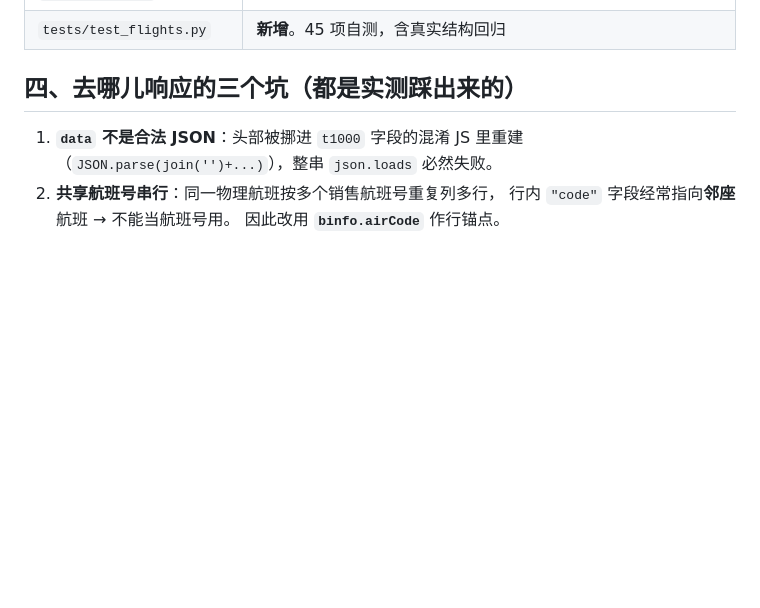
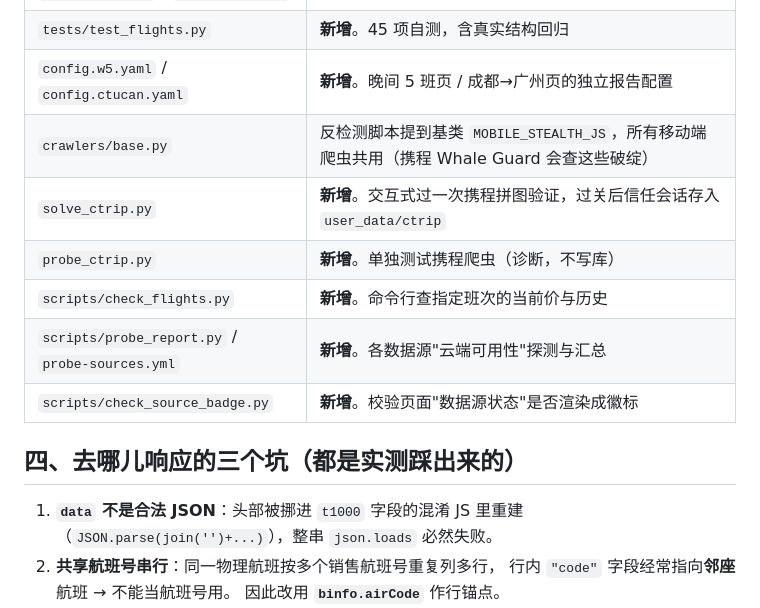
Before and after one commit to leoli797979-sys/cz3417-flight-monitor, a Markdown page: README_CZ3417.md, the part around one of its changes. Drawn GitHub-style; blank space fills up the shorter version.

```diff
--- a/README_CZ3417.md
+++ b/README_CZ3417.md
@@ -46,6 +46,13 @@
 | `show.py` | **新增**。查历史价格与统计（读 SQLite） |
 | `probe_qunar.py` / `verify_real.py` | **新增**。诊断/离线复验脚本（对已存原始响应跑解析器） |
 | `tests/test_flights.py` | **新增**。45 项自测，含真实结构回归 |
+| `config.w5.yaml` / `config.ctucan.yaml` | **新增**。晚间 5 班页 / 成都→广州页的独立报告配置 |
+| `crawlers/base.py` | 反检测脚本提到基类 `MOBILE_STEALTH_JS`，所有移动端爬虫共用（携程 Whale Guard 会查这些破绽） |
+| `solve_ctrip.py` | **新增**。交互式过一次携程拼图验证，过关后信任会话存入 `user_data/ctrip` |
+| `probe_ctrip.py` | **新增**。单独测试携程爬虫（诊断，不写库） |
+| `scripts/check_flights.py` | **新增**。命令行查指定班次的当前价与历史 |
+| `scripts/probe_report.py` / `probe-sources.yml` | **新增**。各数据源"云端可用性"探测与汇总 |
+| `scripts/check_source_badge.py` | **新增**。校验页面"数据源状态"是否渲染成徽标 |
 
 ## 四、去哪儿响应的三个坑（都是实测踩出来的）
 
```
Also changed, not shown: other parts of README_CZ3417.md (+42 -1 lines).
